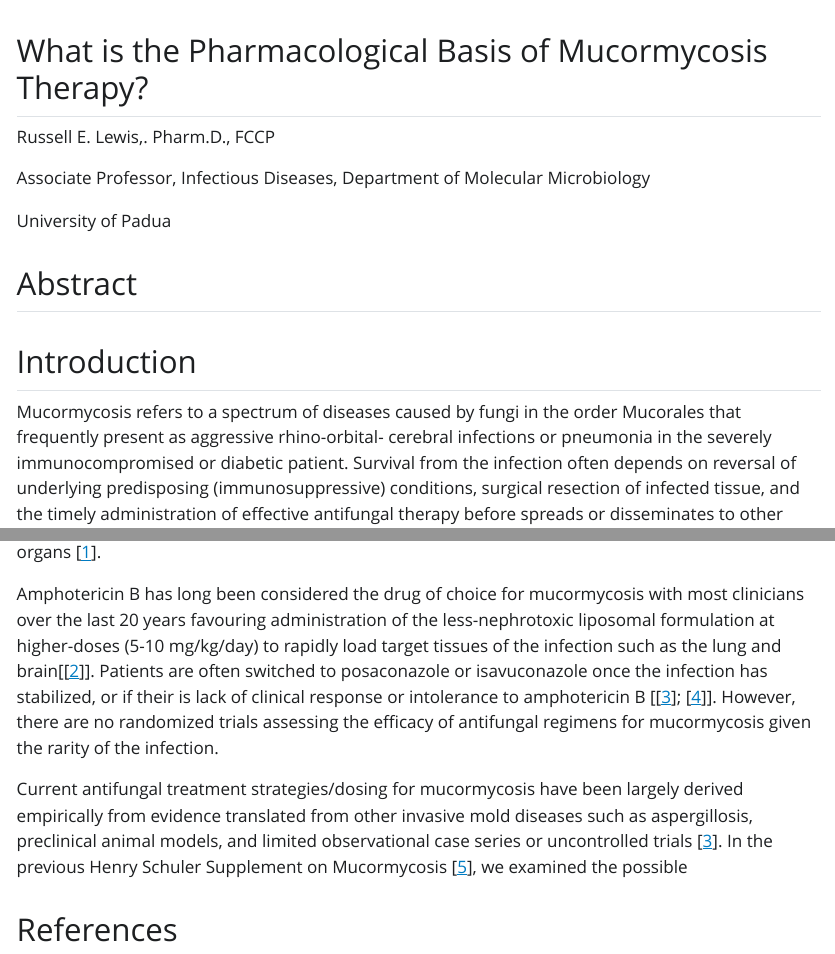
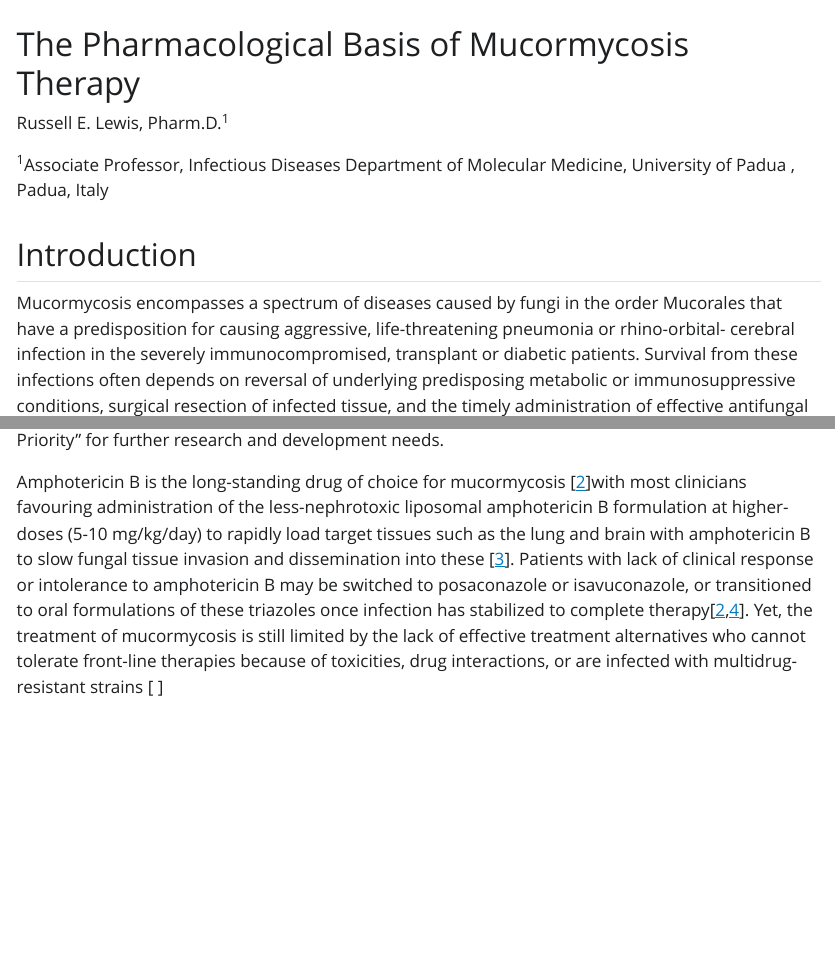
Before and after one commit to Russlewisbo/mucormycosis_pharmacology, a Quarto document (CID review.qmd): the page in a window 1100 px wide, from its top, and a second part further down, joined at a grey line. The pictures show the output file CID review.html that the author committed with the source, opened offline; Quarto's library style sheets are replaced by a plain one without menus.

Commit message:
revision

```diff
--- a/CID review.qmd
+++ b/CID review.qmd
@@ -6,20 +6,15 @@ bibliography: references.bib
 csl: clinical-infectious-diseases.csl
 ---
 
-## What is the Pharmacological Basis of Mucormycosis Therapy?
+# The Pharmacological Basis of Mucormycosis Therapy
 
-Russell E. Lewis,. Pharm.D., FCCP
+Russell E. Lewis, Pharm.D.^1^
 
-Associate Professor, Infectious Diseases, Department of Molecular Microbiology
-
-University of Padua
-
-## Abstract
+^1^Associate Professor, Infectious Diseases Department of Molecular Medicine, University of Padua , Padua, Italy
 
 ## Introduction
 
-Mucormycosis refers to a spectrum of diseases caused by fungi in the order Mucorales that frequently present as aggressive rhino-orbital- cerebral infections or pneumonia in the severely immunocompromised or diabetic patient. Survival from the infection often depends on reversal of underlying predisposing (immunosuppressive) conditions, surgical resection of infected tissue, and the timely administration of effective antifungal therapy before spreads or disseminates to other organs [@Chamilos2008503].
+Mucormycosis encompasses a spectrum of diseases caused by fungi in the order Mucorales that have a predisposition for causing aggressive, life-threatening pneumonia or rhino-orbital- cerebral infection in the severely immunocompromised, transplant or diabetic patients. Survival from these infections often depends on reversal of underlying predisposing metabolic or immunosuppressive conditions, surgical resection of infected tissue, and the timely administration of effective antifungal therapy. [@Chamilos2008503; @jeong2015]. Unfortunately, limited diagnostic tools and effective treatment options contributes to the high mortality associated with invasive mucormycosis. These challenges recently prompted the World Health Organization (WHO) to classify invasive mucormycosis as a fungal pathogen of "High Priority" for further research and development needs.
 
-Amphotericin B has long been considered the drug of choice for mucormycosis with most clinicians over the last 20 years favouring administration of the less-nephrotoxic liposomal formulation at higher-doses (5-10 mg/kg/day) to rapidly load target tissues of the infection such as the lung and brain[@groll_etal19]. Patients are often switched to posaconazole or isavuconazole once the infection has stabilized, or if their is lack of clinical response or intolerance to amphotericin B [@cornely_etal19a; @kontoyiannis_lewis11]. However, there are no randomized trials assessing the efficacy of antifungal regimens for mucormycosis given the rarity of the infection.
+Amphotericin B is the long-standing drug of choice for mucormycosis [@cornely_etal19a]with most clinicians favouring administration of the less-nephrotoxic liposomal amphotericin B formulation at higher-doses (5-10 mg/kg/day) to rapidly load target tissues such as the lung and brain with amphotericin B to slow fungal tissue invasion and dissemination into these [@groll_etal19]. Patients with lack of clinical response or intolerance to amphotericin B may be switched to posaconazole or isavuconazole, or transitioned to oral formulations of these triazoles once infection has stabilized to complete therapy[@kontoyiannis_lewis11; @cornely_etal19a]. Yet, the treatment of mucormycosis is still limited by the lack of effective treatment alternatives who cannot tolerate front-line therapies because of toxicities, drug interactions, or are infected with multidrug-resistant strains \[ \]
 
-Current antifungal treatment strategies/dosing for mucormycosis have been largely derived empirically from evidence translated from other invasive mold diseases such as aspergillosis, preclinical animal models, and limited observational case series or uncontrolled trials [@cornely_etal19a]. In the previous Henry Schuler Supplement on Mucormycosis [@lewis_etal12], we examined the possible
```
Also changed, not shown: CID review.html, CID review.qmd (19 more changed lines).
